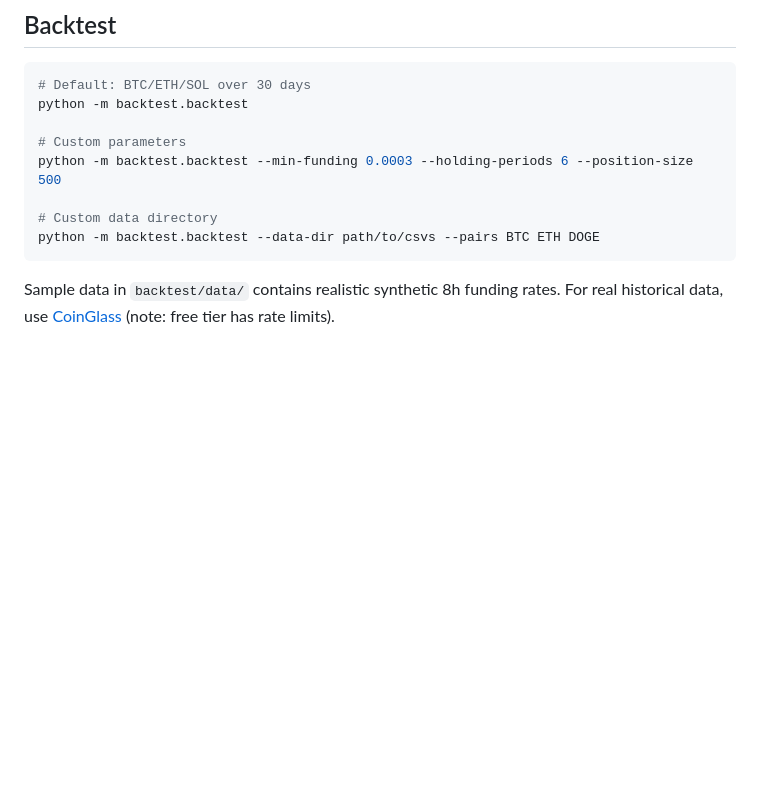
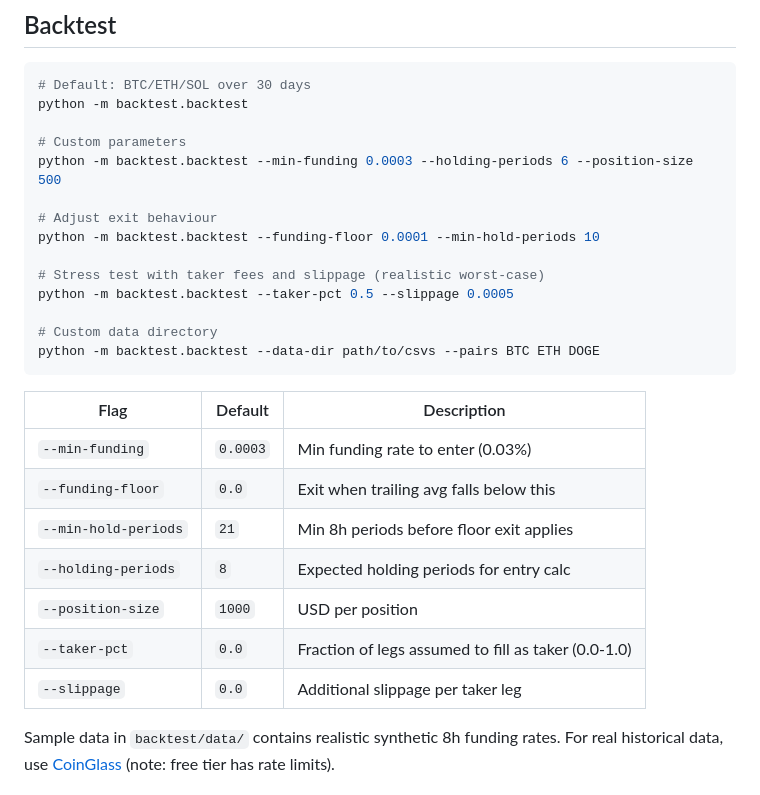
Before and after one commit to HolsteredSoul/funding-pilot, a Markdown page: README.md, the part around one of its changes. Drawn GitHub-style; blank space fills up the shorter version.

````diff
--- a/README.md
+++ b/README.md
@@ -178,9 +193,25 @@ python -m backtest.backtest
 # Custom parameters
 python -m backtest.backtest --min-funding 0.0003 --holding-periods 6 --position-size 500
 
+# Adjust exit behaviour
+python -m backtest.backtest --funding-floor 0.0001 --min-hold-periods 10
+
+# Stress test with taker fees and slippage (realistic worst-case)
+python -m backtest.backtest --taker-pct 0.5 --slippage 0.0005
+
 # Custom data directory
 python -m backtest.backtest --data-dir path/to/csvs --pairs BTC ETH DOGE
 ```
+
+| Flag | Default | Description |
+|---|---|---|
+| `--min-funding` | `0.0003` | Min funding rate to enter (0.03%) |
+| `--funding-floor` | `0.0` | Exit when trailing avg falls below this |
+| `--min-hold-periods` | `21` | Min 8h periods before floor exit applies |
+| `--holding-periods` | `8` | Expected holding periods for entry calc |
+| `--position-size` | `1000` | USD per position |
+| `--taker-pct` | `0.0` | Fraction of legs assumed to fill as taker (0.0-1.0) |
+| `--slippage` | `0.0` | Additional slippage per taker leg |
 
 Sample data in `backtest/data/` contains realistic synthetic 8h funding rates. For real historical data, use [CoinGlass](https://www.coinglass.com/) (note: free tier has rate limits).
 
````
Also changed, not shown: other parts of README.md (+18 -3 lines).
